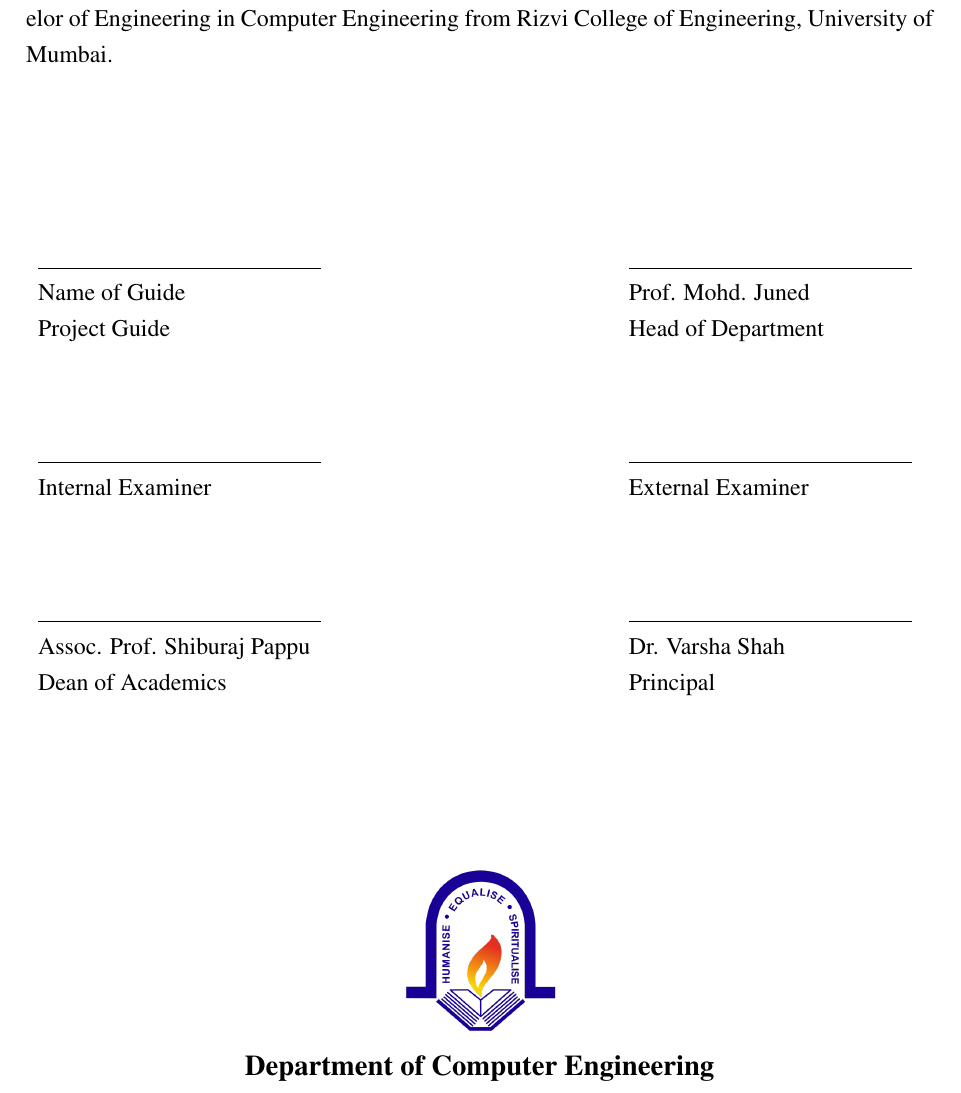
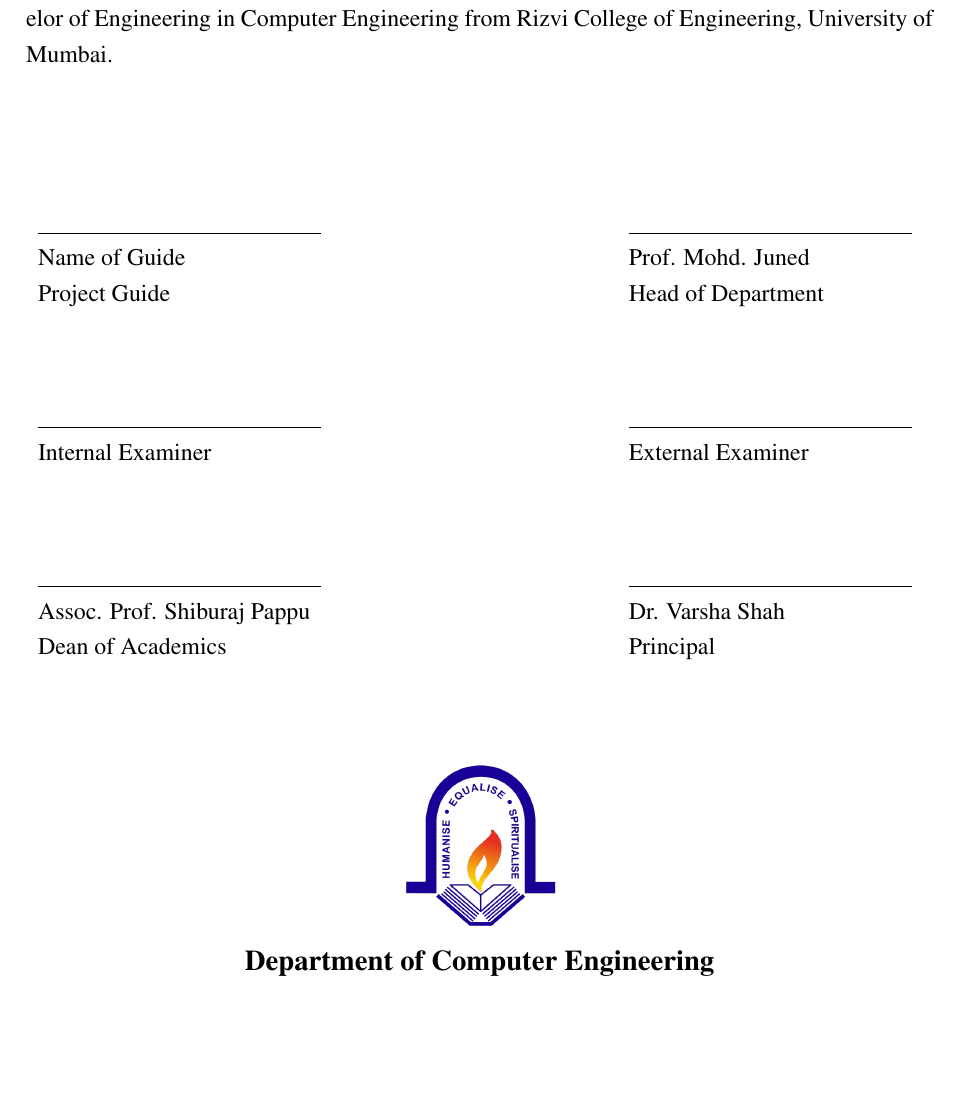
Before and after one commit to shiburaj/latex-synopsis-report, a LaTeX thesis (main.tex): part of page 2 of 17 before the commit and part of page 2 of 16 after it, cut so that both start at the same text, the shorter picture padded with empty space. Compiled offline with pdfLaTeX.

Commit message:
Adjust vertical spacing in certificate layout
Reduced vertical spacing in the certificate section.

```diff
--- a/main.tex
+++ b/main.tex
@@ -112,7 +112,7 @@
 	\chapter*{\centering \textit {Certificate}}
 	This is to certify that the project synopsis entitled “Title of Project” has been submitted by Student Name 1, Student Name 2, Student Name 3 and Student Name 4 under the guidance of Prof. Guide Name in partial fulfillment of the requirement for the award of the Degree of Bachelor of Engineering in Computer Engineering from Rizvi College of Engineering, University of Mumbai.
 
-	\vspace{2cm}
+	\vspace{1.5cm}
 	\begin{flushleft}
 	\begin{tabular}{p{10cm} p{10cm}}
 		\underline{\hspace{5cm}} & \underline{\hspace{5cm}} \\
@@ -136,7 +136,7 @@
 
 	\end{flushleft}
 
-	\vspace{2cm}
+	\vspace{1cm}
 	\begin{center}
 	\includegraphics[width=0.18\textwidth]{images/rcoe-logo.png}\\
 	\large \textbf{Department of Computer Engineering} \\
```
